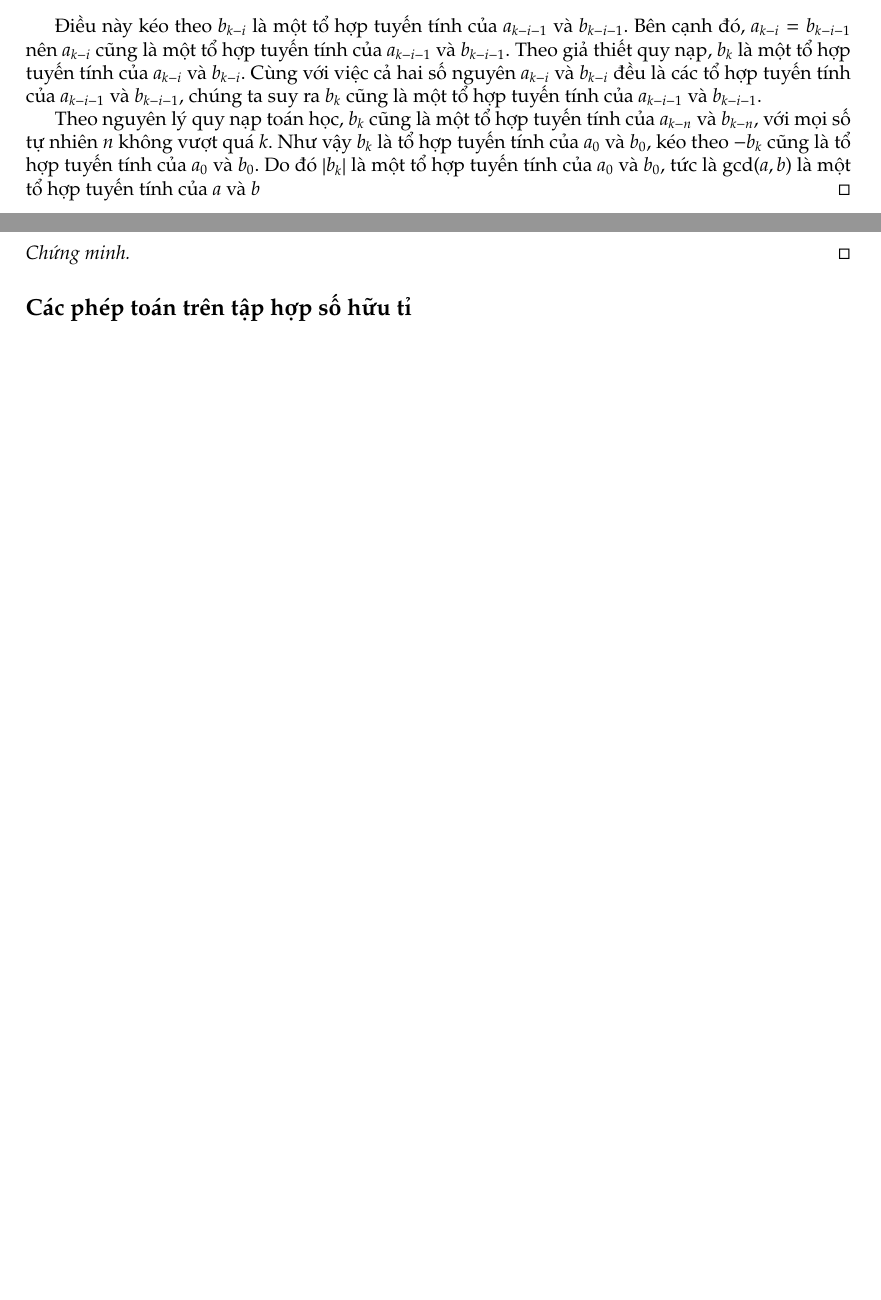
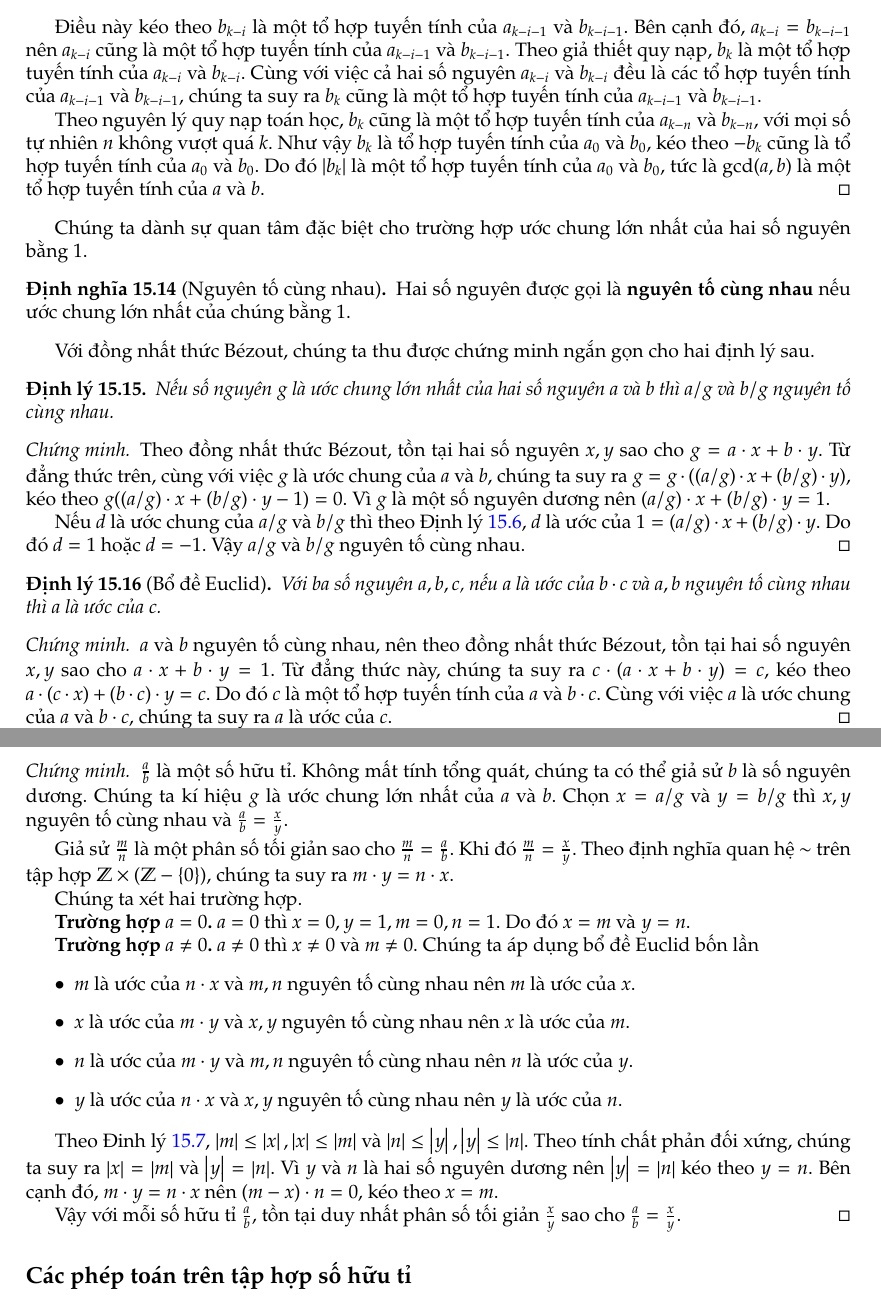
Before and after one commit to duong755/vermischt, a LaTeX book (set-theory/main.tex, which reads set-theory/chapter4.tex): two parts of pages 65 and 66 of 71 before the commit and two parts of pages 65 and 67 of 72 after it, joined at a grey line, cut so that both start at the same text, the shorter picture padded with empty space. Compiled offline with pdfLaTeX.

Commit message:
feat(set-theory): chapter 4, more arithmetic results, fraction in lowest terms

```diff
--- a/set-theory/chapter4.tex
+++ b/set-theory/chapter4.tex
@@ -1813,7 +1816,31 @@ Chứng minh bằng thuật toán Euclid mở rộng cho đồng nhất thức B
 
 	Điều này kéo theo $b_{k-i}$ là một tổ hợp tuyến tính của $a_{k-i-1}$ và $b_{k-i-1}$. Bên cạnh đó, $a_{k-i} = b_{k-i-1}$ nên $a_{k-i}$ cũng là một tổ hợp tuyến tính của $a_{k-i-1}$ và $b_{k-i-1}$. Theo giả thiết quy nạp, $b_{k}$ là một tổ hợp tuyến tính của $a_{k-i}$ và $b_{k-i}$. Cùng với việc cả hai số nguyên $a_{k-i}$ và $b_{k-i}$ đều là các tổ hợp tuyến tính của $a_{k-i-1}$ và $b_{k-i-1}$, chúng ta suy ra $b_{k}$ cũng là một tổ hợp tuyến tính của $a_{k-i-1}$ và $b_{k-i-1}$.
 
-	Theo nguyên lý quy nạp toán học, $b_{k}$ cũng là một tổ hợp tuyến tính của $a_{k-n}$ và $b_{k-n}$, với mọi số tự nhiên $n$ không vượt quá $k$. Như vậy $b_{k}$ là tổ hợp tuyến tính của $a_{0}$ và $b_{0}$, kéo theo $-b_{k}$ cũng là tổ hợp tuyến tính của $a_{0}$ và $b_{0}$. Do đó $\abs{b_{k}}$ là một tổ hợp tuyến tính của $a_{0}$ và $b_{0}$, tức là $\text{gcd}(a, b)$ là một tổ hợp tuyến tính của $a$ và $b$
+	Theo nguyên lý quy nạp toán học, $b_{k}$ cũng là một tổ hợp tuyến tính của $a_{k-n}$ và $b_{k-n}$, với mọi số tự nhiên $n$ không vượt quá $k$. Như vậy $b_{k}$ là tổ hợp tuyến tính của $a_{0}$ và $b_{0}$, kéo theo $-b_{k}$ cũng là tổ hợp tuyến tính của $a_{0}$ và $b_{0}$. Do đó $\abs{b_{k}}$ là một tổ hợp tuyến tính của $a_{0}$ và $b_{0}$, tức là $\text{gcd}(a, b)$ là một tổ hợp tuyến tính của $a$ và $b$.
+\end{proof}
+
+Chúng ta dành sự quan tâm đặc biệt cho trường hợp ước chung lớn nhất của hai số nguyên bằng $1$.
+\begin{definition}[Nguyên tố cùng nhau]
+	Hai số nguyên được gọi là \textbf{nguyên tố cùng nhau} nếu ước chung lớn nhất của chúng bằng $1$.
+\end{definition}
+
+Với đồng nhất thức B\'{e}zout, chúng ta thu được chứng minh ngắn gọn cho hai định lý sau.
+\begin{theorem}
+	Nếu số nguyên $g$ là ước chung lớn nhất của hai số nguyên $a$ và $b$ thì $a/g$ và $b/g$ nguyên tố cùng nhau.
+\end{theorem}
+
+\begin{proof}
+	Theo đồng nhất thức B\'{e}zout, tồn tại hai số nguyên $x, y$ sao cho $g = a\cdot x + b\cdot y$. Từ đẳng thức trên, cùng với việc $g$ là ước chung của $a$ và $b$, chúng ta suy ra $g = g\cdot ((a/g)\cdot x + (b/g)\cdot y)$, kéo theo $g((a/g)\cdot x + (b/g)\cdot y - 1) = 0$. Vì $g$ là một số nguyên dương nên $(a/g)\cdot x + (b/g)\cdot y = 1$.
+
+	Nếu $d$ là ước chung của $a/g$ và $b/g$ thì theo Định lý~\ref{theorem:linear-combination-and-common-divisor}, $d$ là ước của $1 = (a/g)\cdot x + (b/g)\cdot y$. Do đó $d = 1$ hoặc $d = -1$. Vậy $a/g$ và $b/g$ nguyên tố cùng nhau.
+\end{proof}
+
+\begin{theorem}[Bổ đề Euclid]
+	Với ba số nguyên $a, b, c$, nếu $a$ là ước của $b\cdot c$ và $a, b$ nguyên tố cùng nhau thì $a$ là ước của $c$.
+\end{theorem}
+
+\begin{proof}
+	$a$ và $b$ nguyên tố cùng nhau, nên theo đồng nhất thức B\'{e}zout, tồn tại hai số nguyên $x, y$ sao cho $a\cdot x + b\cdot y = 1$. Từ đẳng thức này, chúng ta suy ra $c\cdot (a\cdot x + b\cdot y) = c$, kéo theo $a\cdot (c\cdot x) + (b\cdot c)\cdot y = c$. Do đó $c$ là một tổ hợp tuyến tính của $a$ và $b\cdot c$. Cùng với việc $a$ là ước chung của $a$ và $b\cdot c$, chúng ta suy ra $a$ là ước của $c$.
 \end{proof}
 
 \subsection*{Tập hợp số hữu tỉ}
@@ -1863,6 +1890,25 @@ Chúng ta hãy điểm qua một số ví dụ về số hữu tỉ.
 \end{theorem}
 
 \begin{proof}
+	$\frac{a}{b}$ là một số hữu tỉ. Không mất tính tổng quát, chúng ta có thể giả sử $b$ là số nguyên dương. Chúng ta kí hiệu $g$ là ước chung lớn nhất của $a$ và $b$. Chọn $x = a/g$ và $y = b/g$ thì $x, y$ nguyên tố cùng nhau và $\frac{a}{b} = \frac{x}{y}$.
+
+	Giả sử $\frac{m}{n}$ là một phân số tối giản sao cho $\frac{m}{n} = \frac{a}{b}$. Khi đó $\frac{m}{n} = \frac{x}{y}$. Theo định nghĩa quan hệ $\sim$ trên tập hợp $\mathbb{Z}\times (\mathbb{Z} - \{0\})$, chúng ta suy ra $m\cdot y = n\cdot x$.
+
+	Chúng ta xét hai trường hợp.
+
+	\textbf{Trường hợp $a = 0$.} $a = 0$ thì $x = 0, y = 1, m = 0, n = 1$. Do đó $x = m$ và $y = n$.
+
+	\textbf{Trường hợp $a\ne 0$.} $a\ne 0$ thì $x\ne 0$ và $m\ne 0$. Chúng ta áp dụng bổ đề Euclid bốn lần
+	\begin{itemize}
+		\item $m$ là ước của $n\cdot x$ và $m, n$ nguyên tố cùng nhau nên $m$ là ước của $x$.
+		\item $x$ là ước của $m\cdot y$ và $x, y$ nguyên tố cùng nhau nên $x$ là ước của $m$.
+		\item $n$ là ước của $m\cdot y$ và $m, n$ nguyên tố cùng nhau nên $n$ là ước của $y$.
+		\item $y$ là ước của $n\cdot x$ và $x, y$ nguyên tố cùng nhau nên $y$ là ước của $n$.
+	\end{itemize}
+
+	Theo Đinh lý~\ref{theorem:bound-of-divisors}, $\abs{m} \leq \abs{x}, \abs{x} \leq \abs{m}$ và $\abs{n} \leq \abs{y}, \abs{y} \leq \abs{n}$. Theo tính chất phản đối xứng, chúng ta suy ra $\abs{x} = \abs{m}$ và $\abs{y} = \abs{n}$. Vì $y$ và $n$ là hai số nguyên dương nên $\abs{y} = \abs{n}$ kéo theo $y = n$. Bên cạnh đó, $m\cdot y = n\cdot x$ nên $(m - x)\cdot n = 0$, kéo theo $x = m$.
+
+	Vậy với mỗi số hữu tỉ $\frac{a}{b}$, tồn tại duy nhất phân số tối giản $\frac{x}{y}$ sao cho $\frac{a}{b} = \frac{x}{y}$.
 \end{proof}
 
 \subsection*{Các phép toán trên tập hợp số hữu tỉ}
```
Also changed, not shown: set-theory/chapter4.tex (25 more changed lines).
